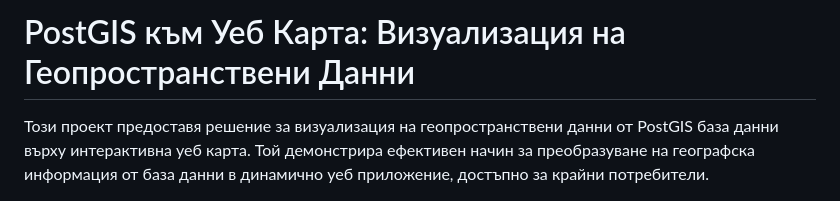
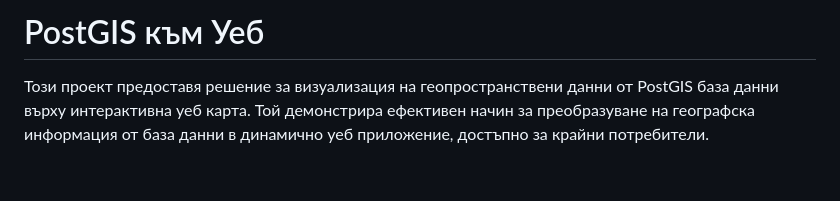
Before and after one commit to stelf/fmigis25lab04, a Markdown page: README.md, the part around the change. GitHub-like rendering; blank space fills up the shorter version.

```diff
--- a/README.md
+++ b/README.md
@@ -1,4 +1,4 @@
-# PostGIS към Уеб Карта: Визуализация на Геопространствени Данни
+# PostGIS към Уеб
 
 Този проект предоставя решение за визуализация на геопространствени данни от PostGIS база данни върху интерактивна уеб карта. Той демонстрира ефективен начин за преобразуване на географска информация от база данни в динамично уеб приложение, достъпно за крайни потребители.
 
```
